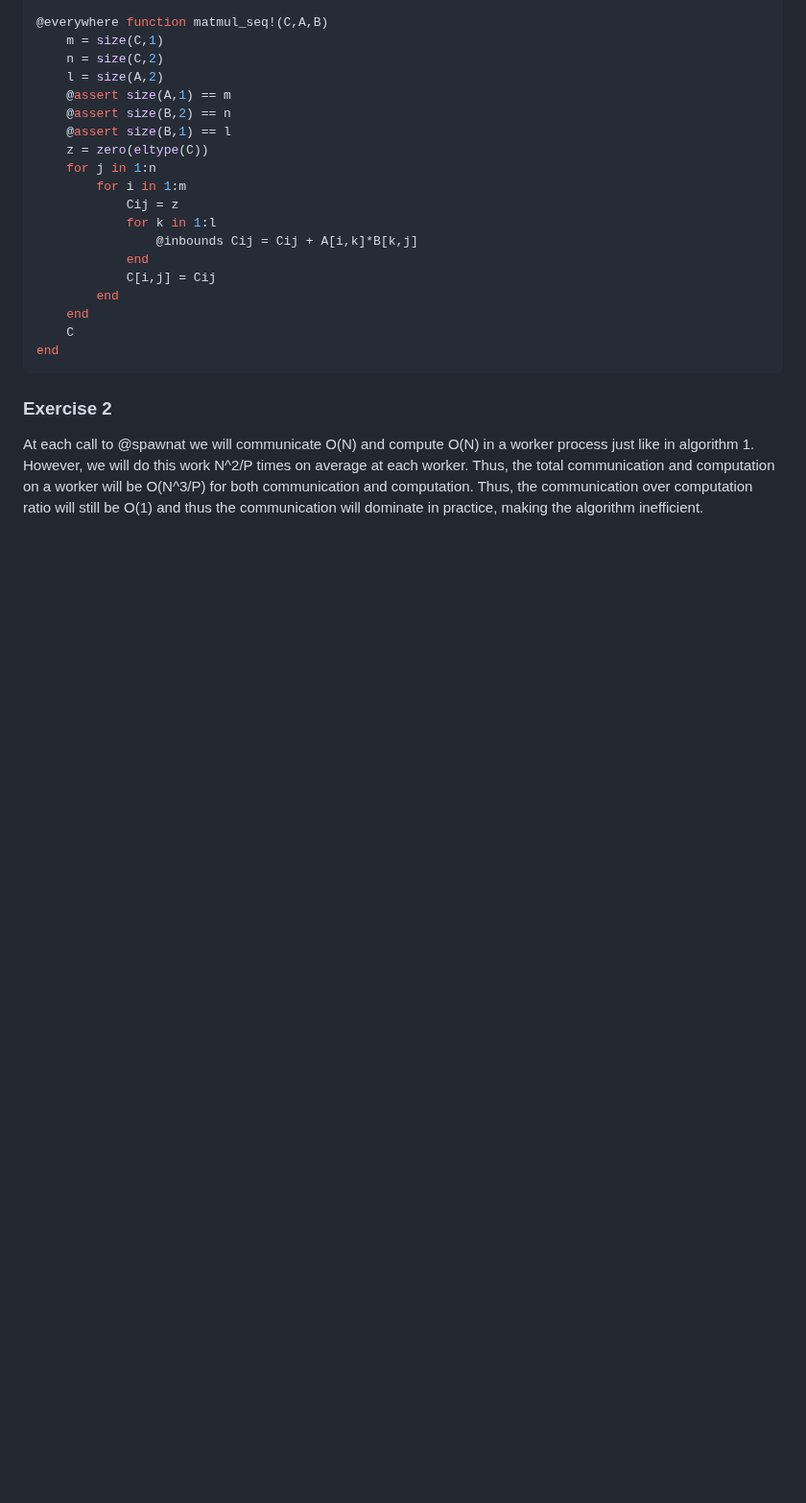
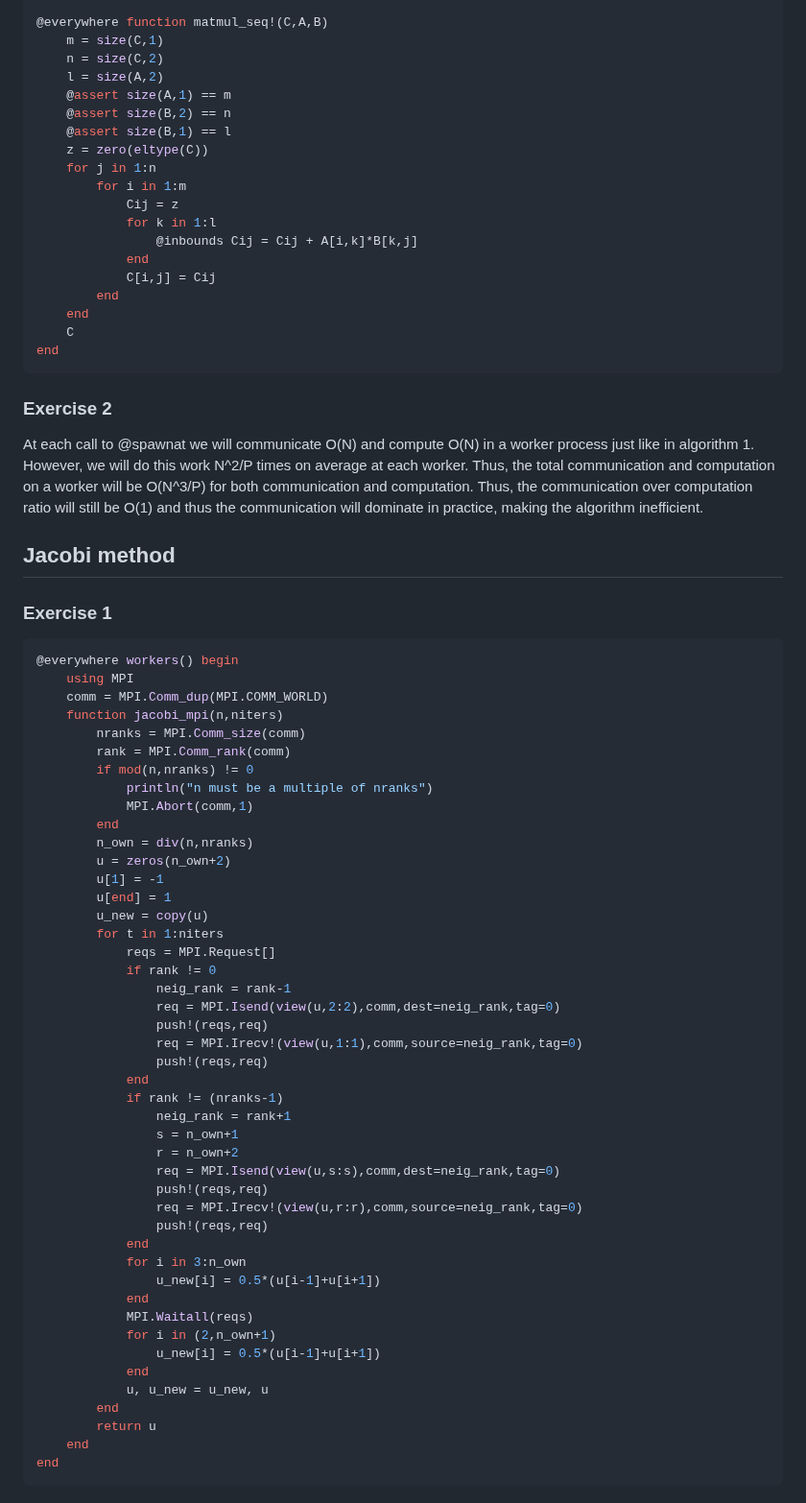
Before and after one commit to fverdugo/XM_40017, a Markdown page: docs/src/solutions_for_all_notebooks.md, the part around the change. Shown at 96% size. GitHub-like rendering; blank space fills up the shorter version.

Commit message:
Added solutions for Jacobi notebook

````diff
--- a/docs/src/solutions_for_all_notebooks.md
+++ b/docs/src/solutions_for_all_notebooks.md
@@ -212,3 +212,55 @@ end
 ### Exercise 2
 
 At each call to @spawnat we will communicate O(N) and compute O(N) in a worker process just like in algorithm 1. However, we will do this work N^2/P times on average at each worker. Thus, the total communication and computation on a worker will be O(N^3/P) for both communication and computation.  Thus, the communication over computation ratio will still be O(1) and thus the communication will dominate in practice, making the algorithm inefficient.
+
+## Jacobi method
+
+### Exercise 1
+
+```julia
+@everywhere workers() begin
+    using MPI
+    comm = MPI.Comm_dup(MPI.COMM_WORLD)
+    function jacobi_mpi(n,niters)
+        nranks = MPI.Comm_size(comm)
+        rank = MPI.Comm_rank(comm)
+        if mod(n,nranks) != 0
+            println("n must be a multiple of nranks")
+            MPI.Abort(comm,1)
+        end
+        n_own = div(n,nranks)
+        u = zeros(n_own+2)
+        u[1] = -1
+        u[end] = 1
+        u_new = copy(u)
+        for t in 1:niters
+            reqs = MPI.Request[]
+            if rank != 0
+                neig_rank = rank-1
+                req = MPI.Isend(view(u,2:2),comm,dest=neig_rank,tag=0)
+                push!(reqs,req)
+                req = MPI.Irecv!(view(u,1:1),comm,source=neig_rank,tag=0)
+                push!(reqs,req)
+            end
+            if rank != (nranks-1)
+                neig_rank = rank+1
+                s = n_own+1
+                r = n_own+2
+                req = MPI.Isend(view(u,s:s),comm,dest=neig_rank,tag=0)
+                push!(reqs,req)
+                req = MPI.Irecv!(view(u,r:r),comm,source=neig_rank,tag=0)
+                push!(reqs,req)
+            end
+            for i in 3:n_own
+                u_new[i] = 0.5*(u[i-1]+u[i+1])
+            end
+            MPI.Waitall(reqs)
+            for i in (2,n_own+1)
+                u_new[i] = 0.5*(u[i-1]+u[i+1])
+            end
+            u, u_new = u_new, u
+        end
+        return u
+    end
+end
+```
````
